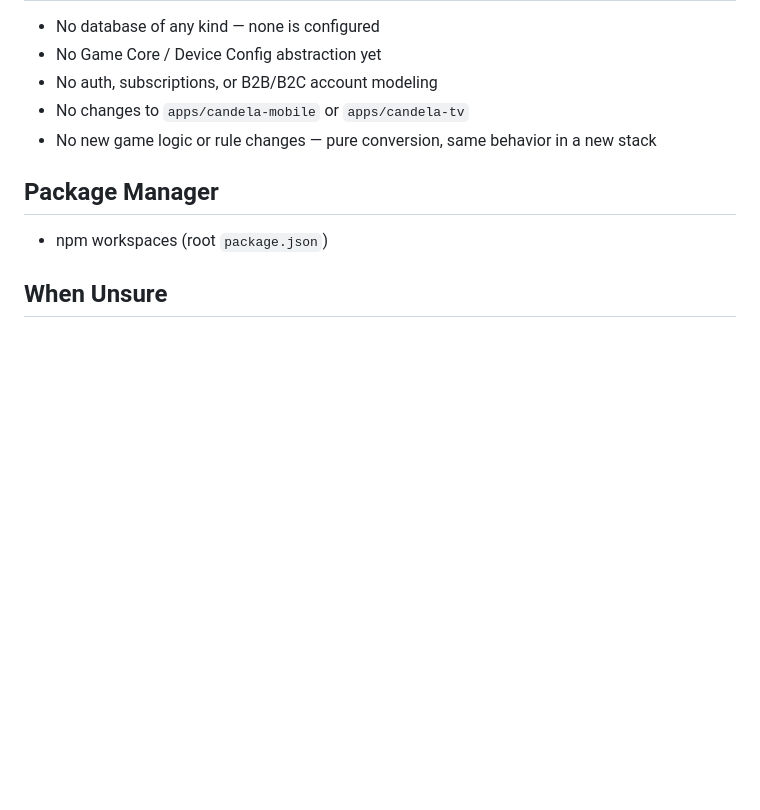
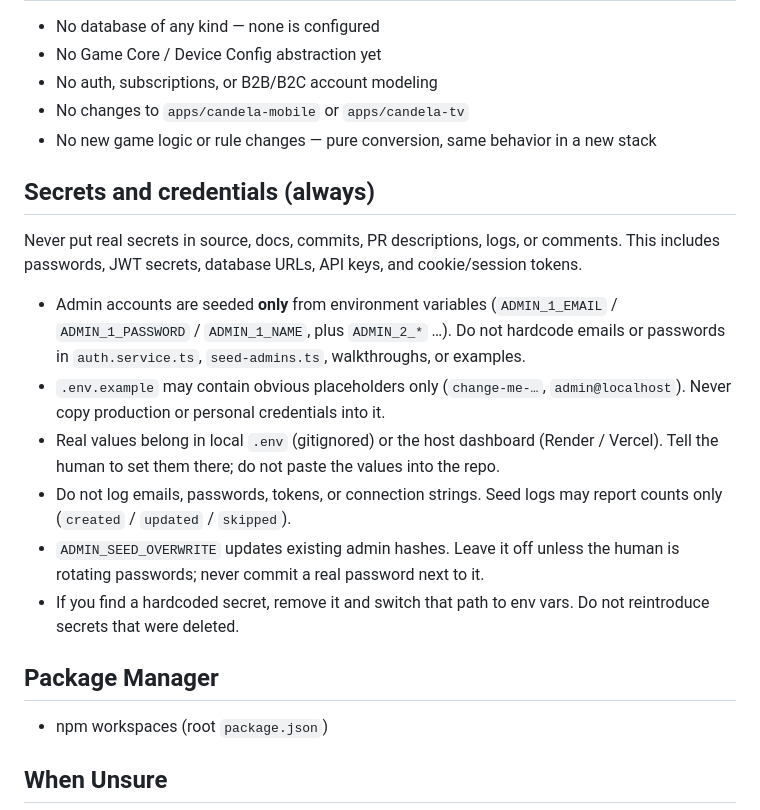
Before and after one commit to candela-app/Candela, a Markdown page: AGENTS.md, the part around the change. Rendered like a GitHub page; blank space fills up the shorter version.

Commit message:
updated agents

```diff
--- a/AGENTS.md
+++ b/AGENTS.md
@@ -44,6 +44,17 @@ Candela/
 - No changes to `apps/candela-mobile` or `apps/candela-tv`
 - No new game logic or rule changes — pure conversion, same behavior in a new stack
 
+## Secrets and credentials (always)
+
+Never put real secrets in source, docs, commits, PR descriptions, logs, or comments. This includes passwords, JWT secrets, database URLs, API keys, and cookie/session tokens.
+
+- Admin accounts are seeded **only** from environment variables (`ADMIN_1_EMAIL` / `ADMIN_1_PASSWORD` / `ADMIN_1_NAME`, plus `ADMIN_2_*` …). Do not hardcode emails or passwords in `auth.service.ts`, `seed-admins.ts`, walkthroughs, or examples.
+- `.env.example` may contain obvious placeholders only (`change-me-…`, `admin@localhost`). Never copy production or personal credentials into it.
+- Real values belong in local `.env` (gitignored) or the host dashboard (Render / Vercel). Tell the human to set them there; do not paste the values into the repo.
+- Do not log emails, passwords, tokens, or connection strings. Seed logs may report counts only (`created` / `updated` / `skipped`).
+- `ADMIN_SEED_OVERWRITE` updates existing admin hashes. Leave it off unless the human is rotating passwords; never commit a real password next to it.
+- If you find a hardcoded secret, remove it and switch that path to env vars. Do not reintroduce secrets that were deleted.
+
 ## Package Manager
 - npm workspaces (root `package.json`)
 
```
